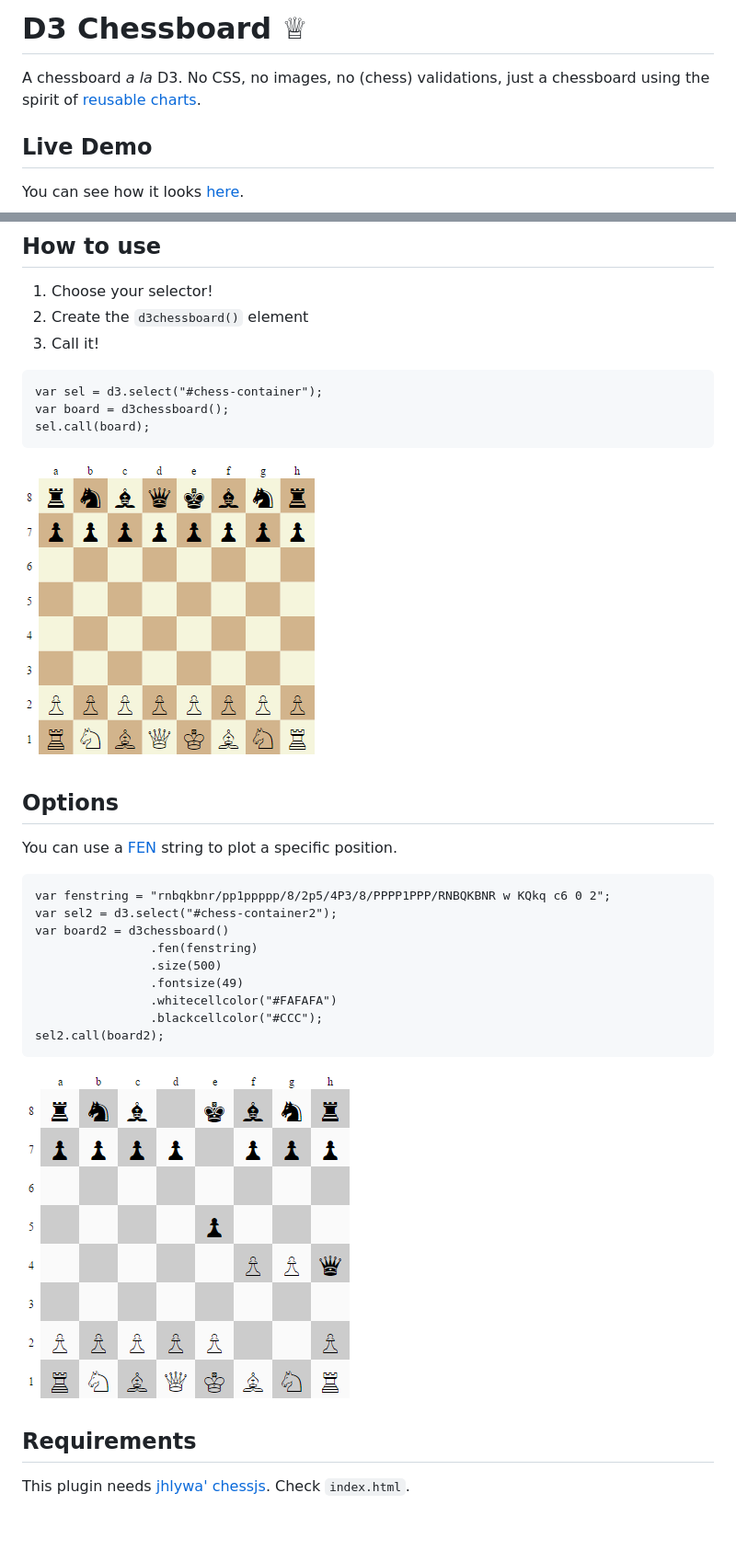
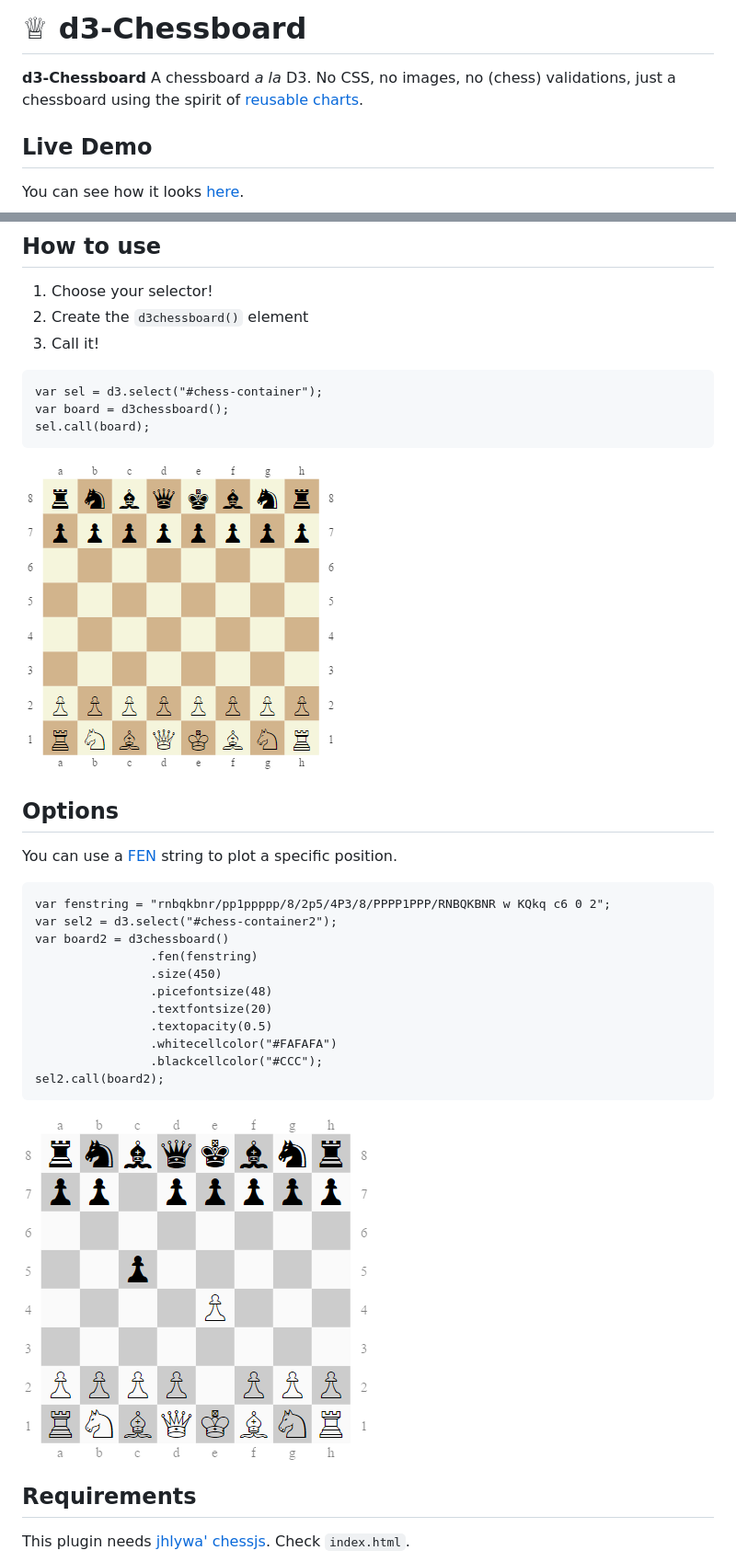
Before and after one commit to jbkunst/d3-chessboard, a Markdown page: README.md, 2 parts joined by grey strips. Shown: that part at 92% size. Rendered like a GitHub page; pictures changed too: images/screenshot_1.png, images/screenshot_2.png; blank space fills up the shorter version.

```diff
--- a/README.md
+++ b/README.md
@@ -1,6 +1,6 @@
-# D3 Chessboard ♕
+# ♕ d3-Chessboard
 
-A chessboard *a la* D3. No CSS, no images, no (chess) validations, just a chessboard
+**d3-Chessboard**  A chessboard *a la* D3. No CSS, no images, no (chess) validations, just a chessboard
 using the spirit of [reusable charts](http://bost.ocks.org/mike/chart/).
 
 ## Live Demo
@@ -29,8 +29,10 @@ var fenstring = "rnbqkbnr/pp1ppppp/8/2p5/4P3/8/PPPP1PPP/RNBQKBNR w KQkq c6 0 2";
 var sel2 = d3.select("#chess-container2");
 var board2 = d3chessboard()
                 .fen(fenstring)
-                .size(500)
-                .fontsize(49)
+                .size(450)
+                .picefontsize(48)
+                .textfontsize(20)
+                .textopacity(0.5)
                 .whitecellcolor("#FAFAFA")
                 .blackcellcolor("#CCC");
 sel2.call(board2);
```
Also changed, not shown: other parts of README.md (+5 -0 lines), 3 other files.
